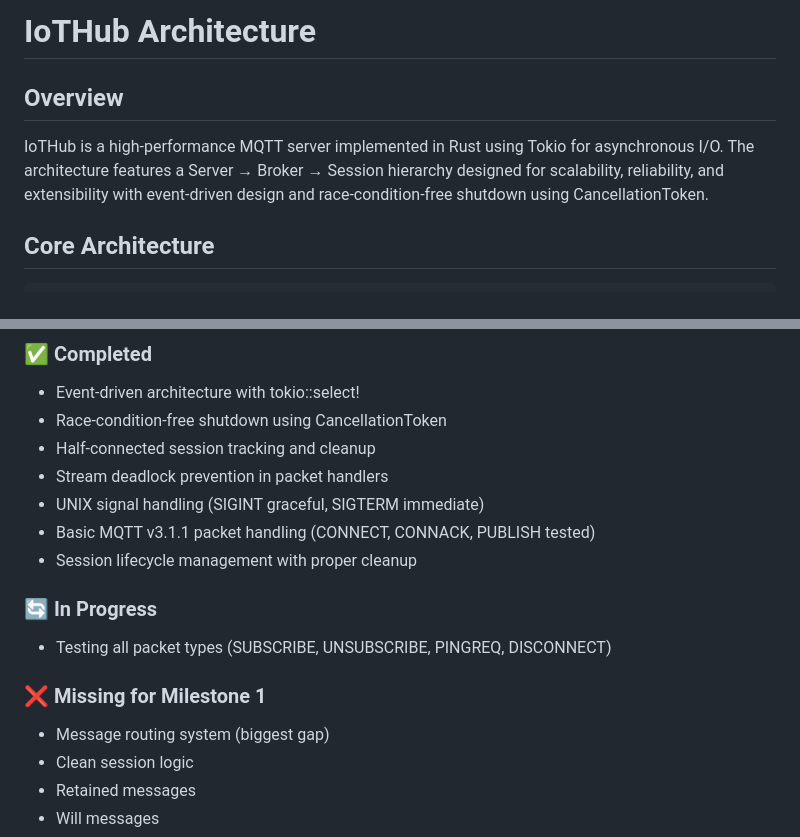
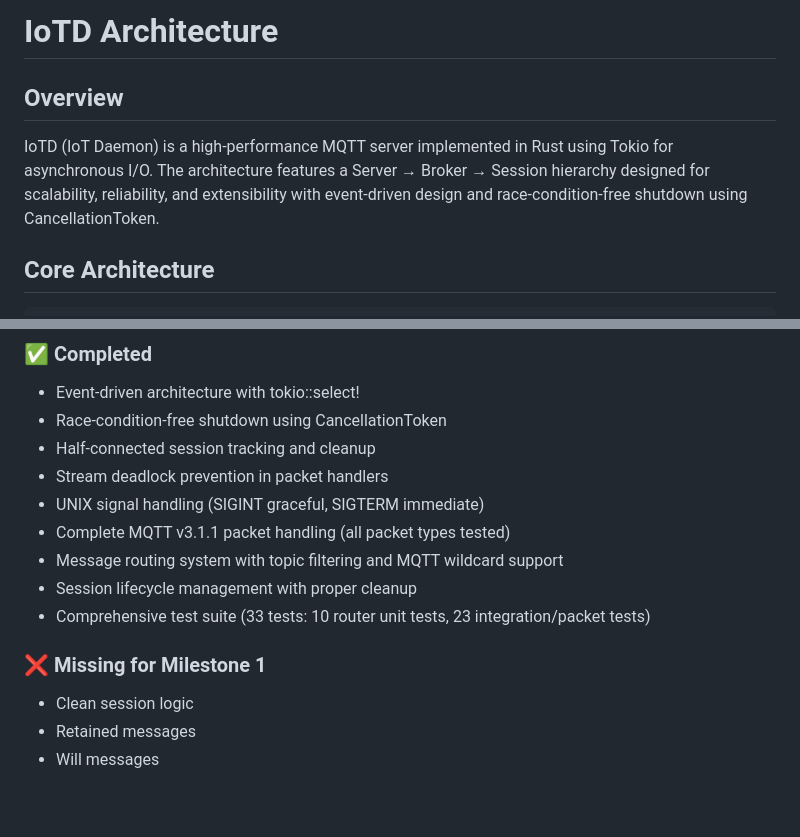
Before and after one commit to lileding/iotd, a Markdown page: docs/arch.md, 2 parts joined by grey strips. Rendered like a GitHub page; blank space fills up the shorter version.

```diff
--- a/docs/arch.md
+++ b/docs/arch.md
@@ -1,8 +1,8 @@
-# IoTHub Architecture
+# IoTD Architecture
 
 ## Overview
 
-IoTHub is a high-performance MQTT server implemented in Rust using Tokio for asynchronous I/O. The architecture features a Server → Broker → Session hierarchy designed for scalability, reliability, and extensibility with event-driven design and race-condition-free shutdown using CancellationToken.
+IoTD (IoT Daemon) is a high-performance MQTT server implemented in Rust using Tokio for asynchronous I/O. The architecture features a Server → Broker → Session hierarchy designed for scalability, reliability, and extensibility with event-driven design and race-condition-free shutdown using CancellationToken.
 
 ## Core Architecture
 
@@ -297,14 +297,12 @@ pub trait AsyncStream: Send + Sync {
 - Half-connected session tracking and cleanup
 - Stream deadlock prevention in packet handlers
 - UNIX signal handling (SIGINT graceful, SIGTERM immediate)
-- Basic MQTT v3.1.1 packet handling (CONNECT, CONNACK, PUBLISH tested)
+- Complete MQTT v3.1.1 packet handling (all packet types tested)
+- Message routing system with topic filtering and MQTT wildcard support
 - Session lifecycle management with proper cleanup
-
-### 🔄 In Progress
-- Testing all packet types (SUBSCRIBE, UNSUBSCRIBE, PINGREQ, DISCONNECT)
+- Comprehensive test suite (33 tests: 10 router unit tests, 23 integration/packet tests)
 
 ### ❌ Missing for Milestone 1
-- Message routing system (biggest gap)
 - Clean session logic
 - Retained messages
 - Will messages
```
Also changed, not shown: docs/roadmap.md (+6 -8 lines).
